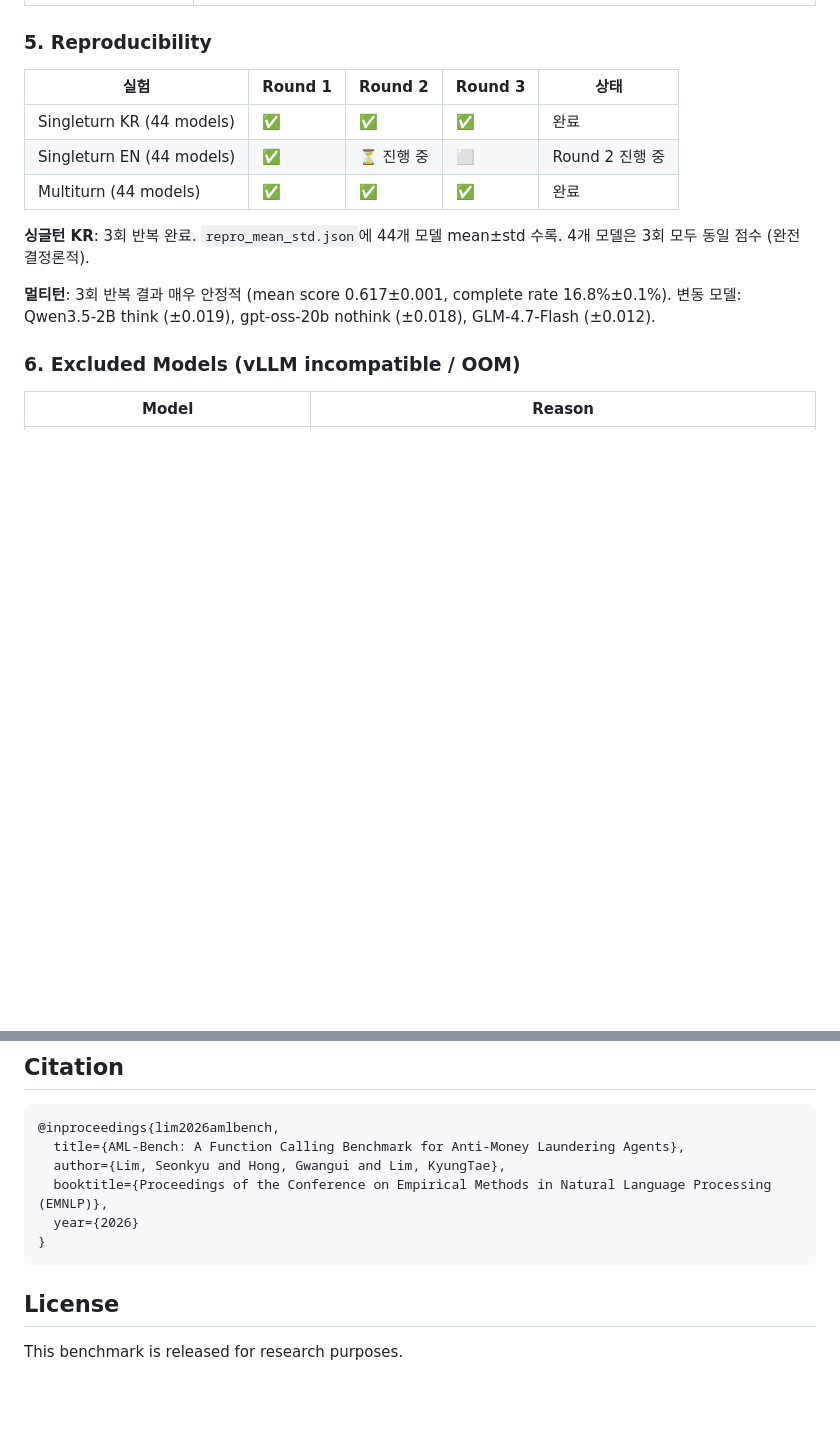
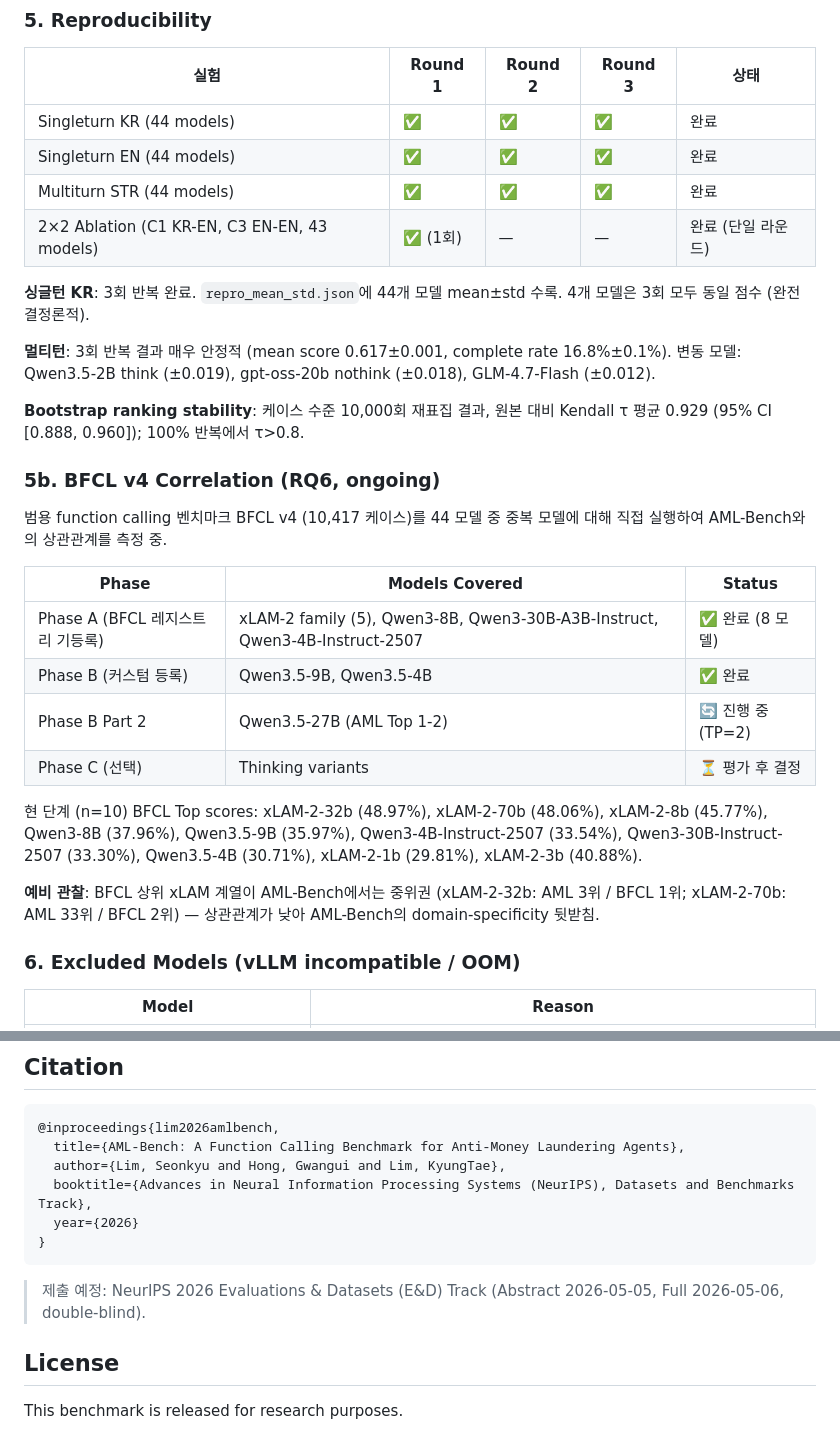
Before and after one commit to sklim84/STAR-Bench, a Markdown page: README.md, 2 parts joined by grey strips. GitHub-like rendering; blank space fills up the shorter version.

````diff
--- a/README.md
+++ b/README.md
@@ -192,12 +210,30 @@ AML 에이전트가 다중 턴 대화를 통해 의심거래보고서(STR)를
 | 실험 | Round 1 | Round 2 | Round 3 | 상태 |
 |------|---------|---------|---------|------|
 | Singleturn KR (44 models) | ✅ | ✅ | ✅ | 완료 |
-| Singleturn EN (44 models) | ✅ | ⏳ 진행 중 | ⬜ | Round 2 진행 중 |
-| Multiturn (44 models) | ✅ | ✅ | ✅ | 완료 |
+| Singleturn EN (44 models) | ✅ | ✅ | ✅ | 완료 |
+| Multiturn STR (44 models) | ✅ | ✅ | ✅ | 완료 |
+| 2×2 Ablation (C1 KR-EN, C3 EN-EN, 43 models) | ✅ (1회) | — | — | 완료 (단일 라운드) |
 
 **싱글턴 KR**: 3회 반복 완료. `repro_mean_std.json`에 44개 모델 mean±std 수록. 4개 모델은 3회 모두 동일 점수 (완전 결정론적).
 
 **멀티턴**: 3회 반복 결과 매우 안정적 (mean score 0.617±0.001, complete rate 16.8%±0.1%). 변동 모델: Qwen3.5-2B think (±0.019), gpt-oss-20b nothink (±0.018), GLM-4.7-Flash (±0.012).
+
+**Bootstrap ranking stability**: 케이스 수준 10,000회 재표집 결과, 원본 대비 Kendall τ 평균 0.929 (95% CI [0.888, 0.960]); 100% 반복에서 τ>0.8.
+
+### 5b. BFCL v4 Correlation (RQ6, ongoing)
+
+범용 function calling 벤치마크 BFCL v4 (10,417 케이스)를 44 모델 중 중복 모델에 대해 직접 실행하여 AML-Bench와의 상관관계를 측정 중.
+
+| Phase | Models Covered | Status |
+|---|---|---|
+| Phase A (BFCL 레지스트리 기등록) | xLAM-2 family (5), Qwen3-8B, Qwen3-30B-A3B-Instruct, Qwen3-4B-Instruct-2507 | ✅ 완료 (8 모델) |
+| Phase B (커스텀 등록) | Qwen3.5-9B, Qwen3.5-4B | ✅ 완료 |
+| Phase B Part 2 | Qwen3.5-27B (AML Top 1-2) | 🔄 진행 중 (TP=2) |
+| Phase C (선택) | Thinking variants | ⏳ 평가 후 결정 |
+
+현 단계 (n=10) BFCL Top scores: xLAM-2-32b (48.97%), xLAM-2-70b (48.06%), xLAM-2-8b (45.77%), Qwen3-8B (37.96%), Qwen3.5-9B (35.97%), Qwen3-4B-Instruct-2507 (33.54%), Qwen3-30B-Instruct-2507 (33.30%), Qwen3.5-4B (30.71%), xLAM-2-1b (29.81%), xLAM-2-3b (40.88%).
+
+**예비 관찰**: BFCL 상위 xLAM 계열이 AML-Bench에서는 중위권 (xLAM-2-32b: AML 3위 / BFCL 1위; xLAM-2-70b: AML 33위 / BFCL 2위) — 상관관계가 낮아 AML-Bench의 domain-specificity 뒷받침.
 
 ### 6. Excluded Models (vLLM incompatible / OOM)
 
@@ -248,11 +284,13 @@ AML 에이전트가 다중 턴 대화를 통해 의심거래보고서(STR)를
 @inproceedings{lim2026amlbench,
   title={AML-Bench: A Function Calling Benchmark for Anti-Money Laundering Agents},
   author={Lim, Seonkyu and Hong, Gwangui and Lim, KyungTae},
-  booktitle={Proceedings of the Conference on Empirical Methods in Natural Language Processing (EMNLP)},
+  booktitle={Advances in Neural Information Processing Systems (NeurIPS), Datasets and Benchmarks Track},
   year={2026}
 }
 ```
 
+> 제출 예정: NeurIPS 2026 Evaluations & Datasets (E&D) Track (Abstract 2026-05-05, Full 2026-05-06, double-blind).
+
 ## License
 
 This benchmark is released for research purposes.
````
Also changed, not shown: other parts of README.md (+31 -13 lines).
